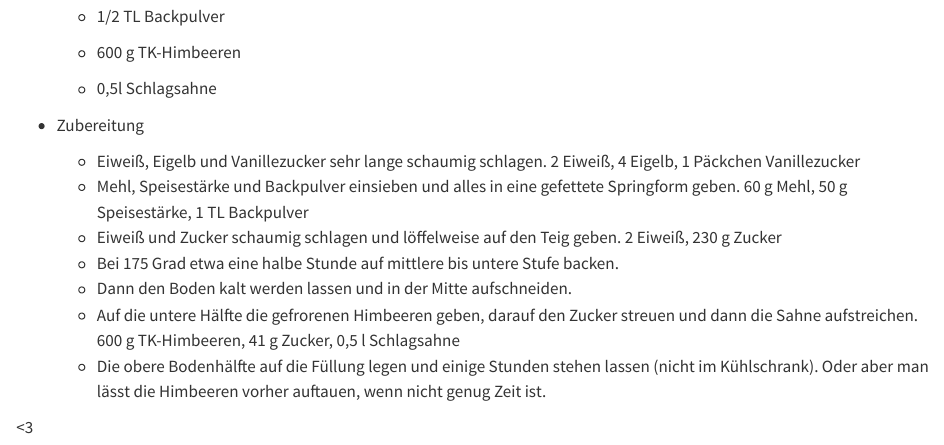
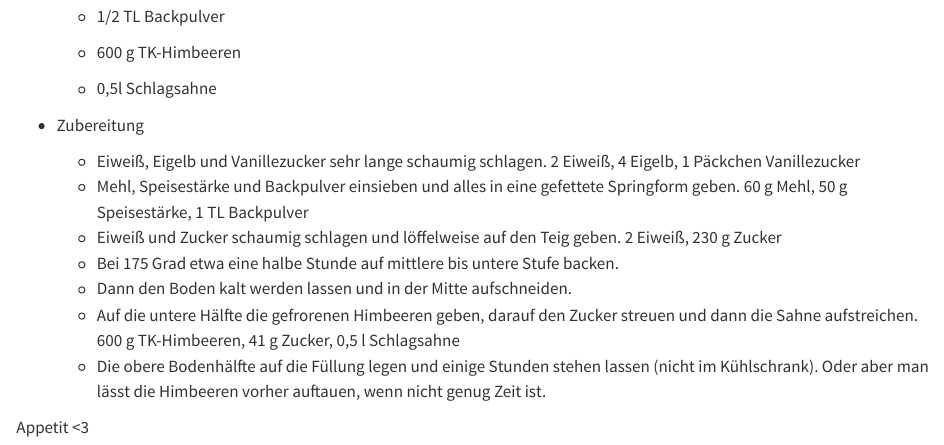
Before and after one commit to LucaCoolGirl/Recipes, a Quarto document (Recipes.qmd): the page in a window 1100 px wide, from 500 px down. Rendered offline with R 4.5, knitr and Pandoc in place of Quarto, with nearby package versions.

Commit message:
Update Recipes.qmd
Guten Appetit added

```diff
--- a/Recipes.qmd
+++ b/Recipes.qmd
@@ -42,6 +42,6 @@ Hello what up? These are my recipes! I hope you love them, because I love you \<
     -   Auf die untere Hälfte die gefrorenen Himbeeren geben, darauf den Zucker streuen und dann die Sahne aufstreichen. 600 g TK-Himbeeren, 41 g Zucker, 0,5 l Schlagsahne
     -   Die obere Bodenhälfte auf die Füllung legen und einige Stunden stehen lassen (nicht im Kühlschrank). Oder aber man lässt die Himbeeren vorher auftauen, wenn nicht genug Zeit ist.
 
-\<3\
+\Guten Appetit <3\
 
 \
```
